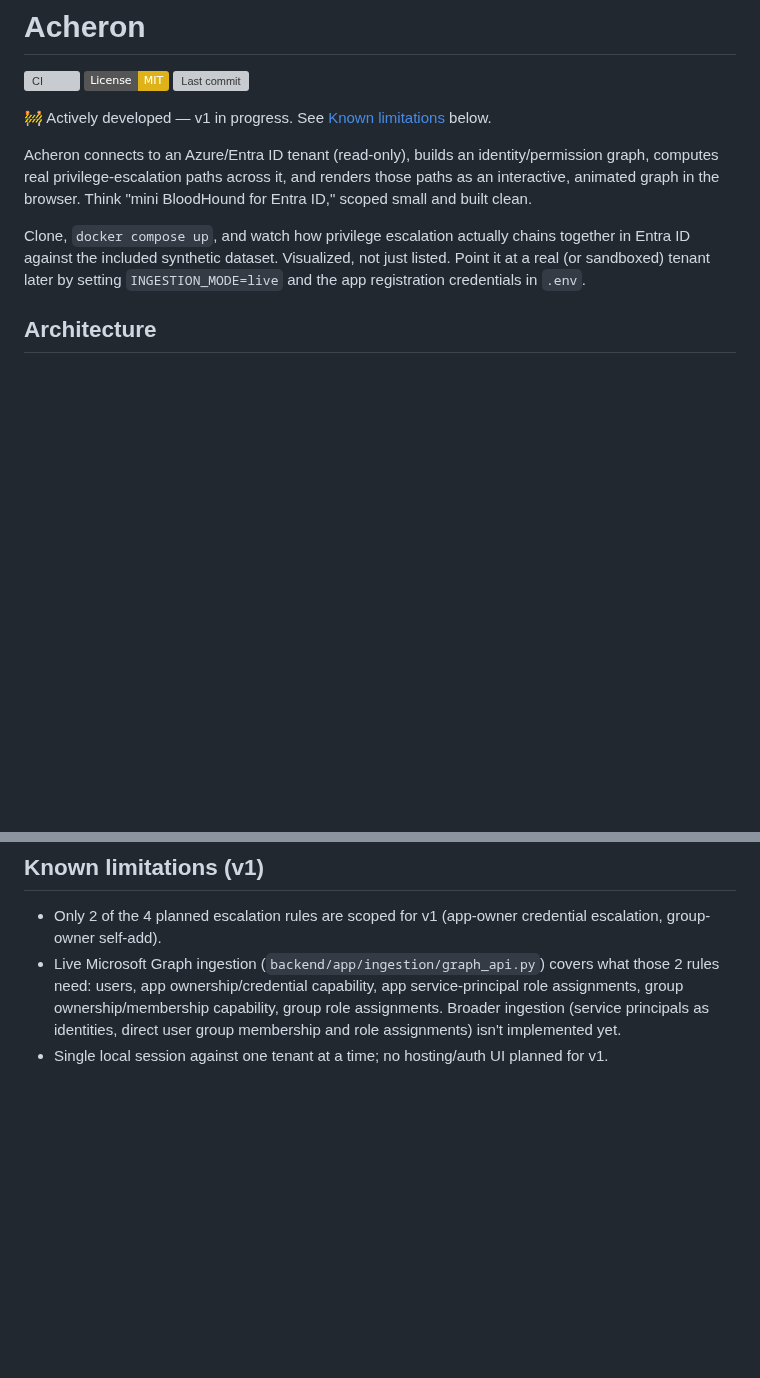
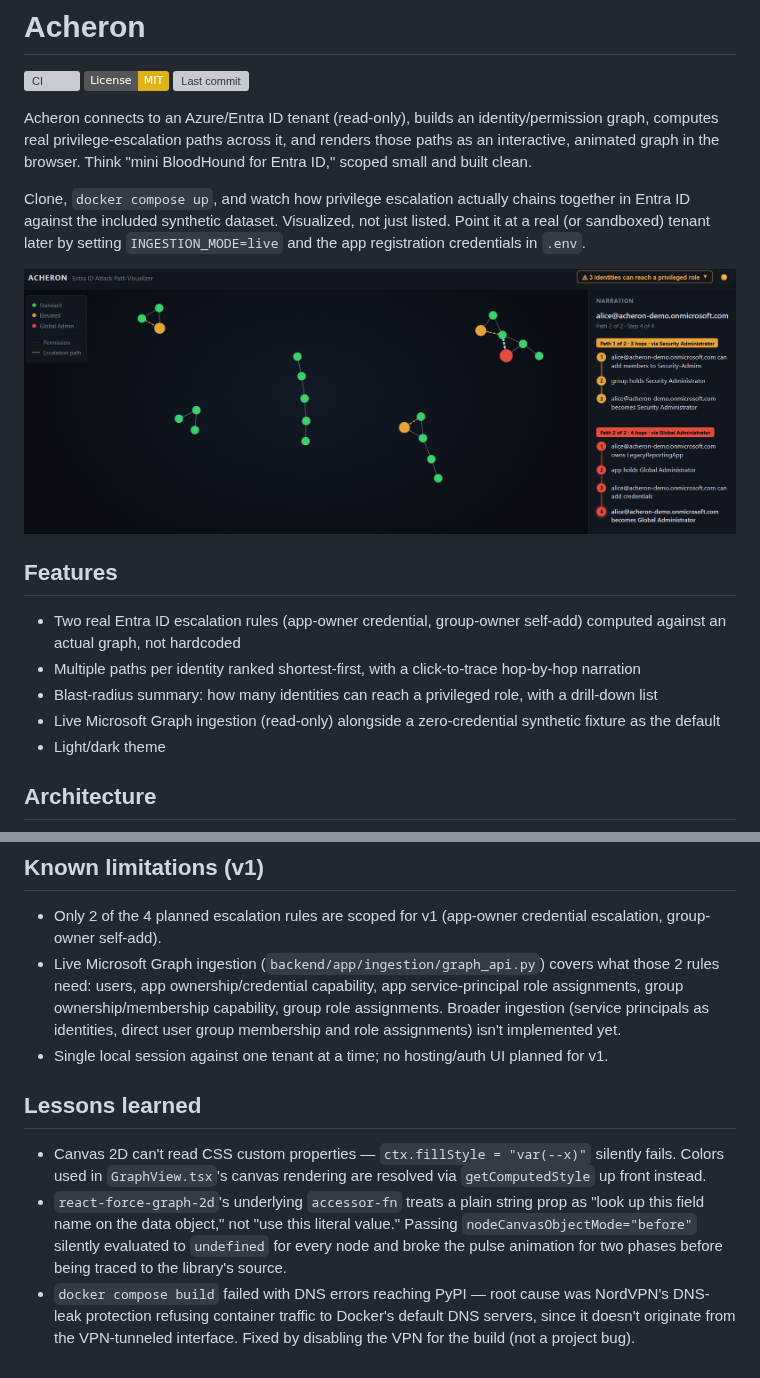
Before and after one commit to Josperdo/acheron, a Markdown page: README.md, 2 parts joined by grey strips. Drawn GitHub-style; pictures changed too: .github/assets/acheron-demo-screenshot-dark.png (added); badges without logos; blank space fills up the shorter version; grey boxes are pictures that could not be loaded.

```diff
--- a/README.md
+++ b/README.md
@@ -4,11 +4,19 @@
 [![License](https://img.shields.io/badge/License-MIT-yellow.svg)](https://github.com/Josperdo/acheron/blob/main/LICENSE)
 [![Last commit](https://img.shields.io/github/last-commit/Josperdo/acheron)](https://github.com/Josperdo/acheron/commits/main)
 
-🚧 Actively developed — v1 in progress. See [Known limitations](#known-limitations-v1) below.
-
 Acheron connects to an Azure/Entra ID tenant (read-only), builds an identity/permission graph, computes real privilege-escalation paths across it, and renders those paths as an interactive, animated graph in the browser. Think "mini BloodHound for Entra ID," scoped small and built clean.
 
 Clone, `docker compose up`, and watch how privilege escalation actually chains together in Entra ID against the included synthetic dataset. Visualized, not just listed. Point it at a real (or sandboxed) tenant later by setting `INGESTION_MODE=live` and the app registration credentials in `.env`.
+
+![Acheron tracing a two-path escalation to Global Administrator](.github/assets/acheron-demo-screenshot-dark.png)
+
+## Features
+
+- Two real Entra ID escalation rules (app-owner credential, group-owner self-add) computed against an actual graph, not hardcoded
+- Multiple paths per identity ranked shortest-first, with a click-to-trace hop-by-hop narration
+- Blast-radius summary: how many identities can reach a privileged role, with a drill-down list
+- Live Microsoft Graph ingestion (read-only) alongside a zero-credential synthetic fixture as the default
+- Light/dark theme
 
 ## Architecture
 
@@ -83,3 +91,9 @@ npm run dev
 - Only 2 of the 4 planned escalation rules are scoped for v1 (app-owner credential escalation, group-owner self-add).
 - Live Microsoft Graph ingestion (`backend/app/ingestion/graph_api.py`) covers what those 2 rules need: users, app ownership/credential capability, app service-principal role assignments, group ownership/membership capability, group role assignments. Broader ingestion (service principals as identities, direct user group membership and role assignments) isn't implemented yet.
 - Single local session against one tenant at a time; no hosting/auth UI planned for v1.
+
+## Lessons learned
+
+- Canvas 2D can't read CSS custom properties — `ctx.fillStyle = "var(--x)"` silently fails. Colors used in `GraphView.tsx`'s canvas rendering are resolved via `getComputedStyle` up front instead.
+- `react-force-graph-2d`'s underlying `accessor-fn` treats a plain string prop as "look up this field name on the data object," not "use this literal value." Passing `nodeCanvasObjectMode="before"` silently evaluated to `undefined` for every node and broke the pulse animation for two phases before being traced to the library's source.
+- `docker compose build` failed with DNS errors reaching PyPI — root cause was NordVPN's DNS-leak protection refusing container traffic to Docker's default DNS servers, since it doesn't originate from the VPN-tunneled interface. Fixed by disabling the VPN for the build (not a project bug).
```
Also changed, not shown: 1 other file.
